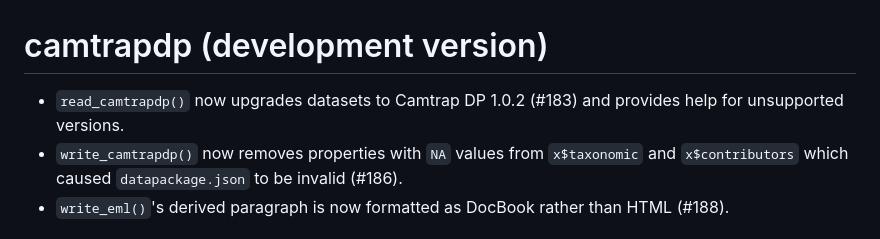
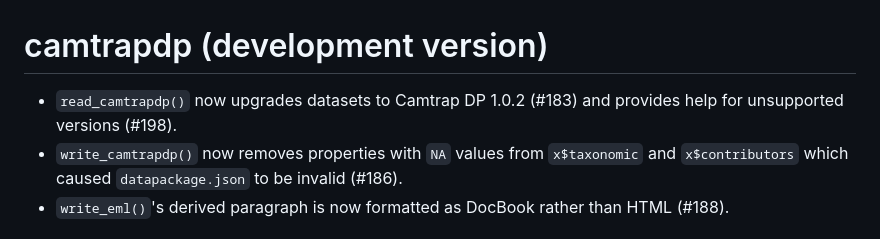
Before and after one commit to inbo/camtrapdp, a Markdown page: NEWS.md, the part around the change. Drawn GitHub-style.

```diff
--- a/NEWS.md
+++ b/NEWS.md
@@ -1,6 +1,6 @@
 # camtrapdp (development version)
 
-* `read_camtrapdp()` now upgrades datasets to Camtrap DP 1.0.2 (#183) and provides help for unsupported versions.
+* `read_camtrapdp()` now upgrades datasets to Camtrap DP 1.0.2 (#183) and provides help for unsupported versions (#198).
 * `write_camtrapdp()` now removes properties with `NA` values from `x$taxonomic` and `x$contributors` which caused `datapackage.json` to be invalid (#186).
 * `write_eml()`'s derived paragraph is now formatted as DocBook rather than HTML (#188).
 
```
